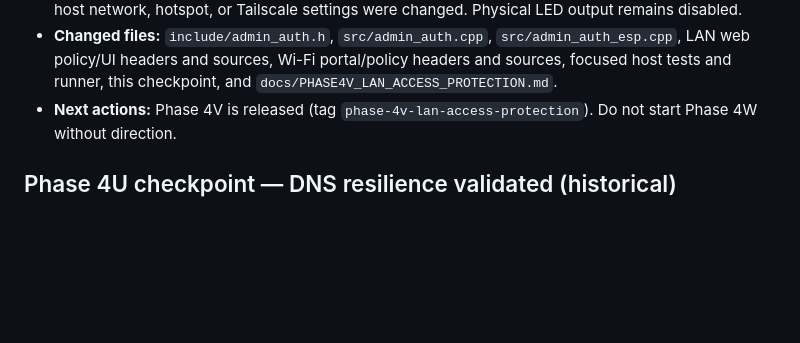
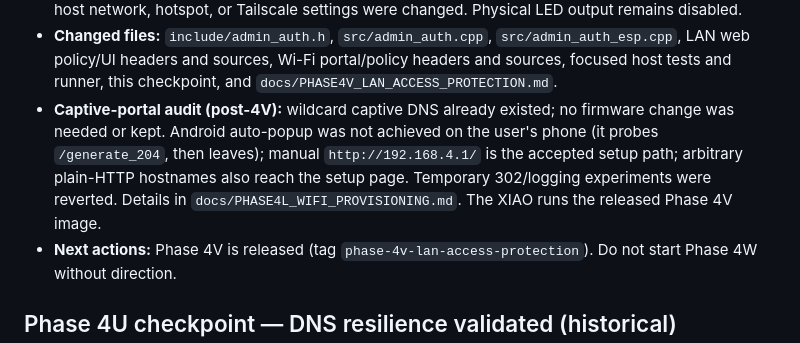
Before and after one commit to jgoldwein/BrooklynSubway, a Markdown page: RESUME.md, the part around the change. Rendered like a GitHub page; blank space fills up the shorter version.

```diff
--- a/RESUME.md
+++ b/RESUME.md
@@ -85,6 +85,14 @@ clarification only if the requested next action remains ambiguous.
   `src/admin_auth_esp.cpp`, LAN web policy/UI headers and sources, Wi-Fi
   portal/policy headers and sources, focused host tests and runner, this
   checkpoint, and `docs/PHASE4V_LAN_ACCESS_PROTECTION.md`.
+- **Captive-portal audit (post-4V):** wildcard captive DNS already existed;
+  no firmware change was needed or kept. Android auto-popup was not achieved
+  on the user's phone (it probes `/generate_204`, then leaves); manual
+  `http://192.168.4.1/` is the accepted setup path; arbitrary plain-HTTP
+  hostnames also reach the setup page. Temporary 302/logging experiments were
+  reverted. Details in
+  `docs/PHASE4L_WIFI_PROVISIONING.md`. The XIAO runs the released Phase 4V
+  image.
 - **Next actions:** Phase 4V is released (tag
   `phase-4v-lan-access-protection`). Do not start Phase 4W without direction.
 
```
Also changed, not shown: docs/PHASE4L_WIFI_PROVISIONING.md (+27 -0 lines).
